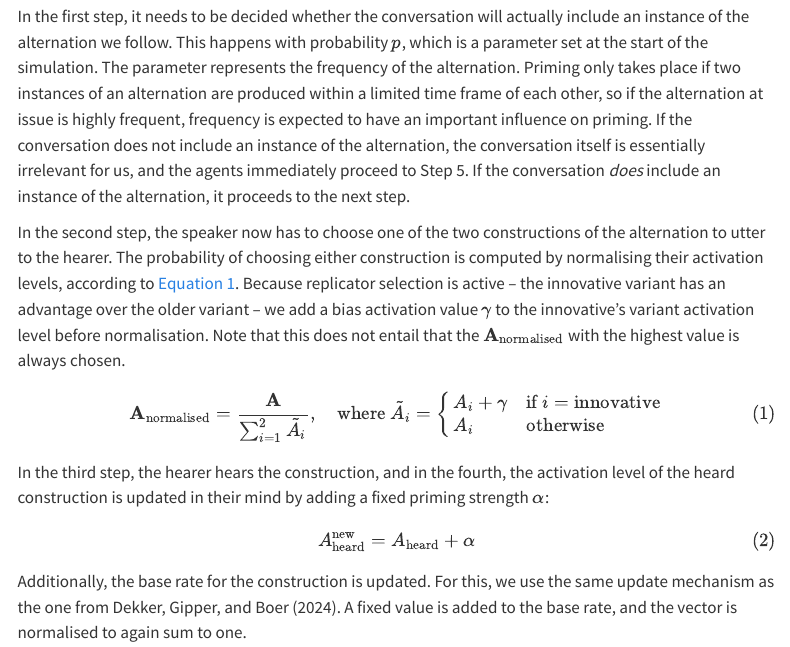
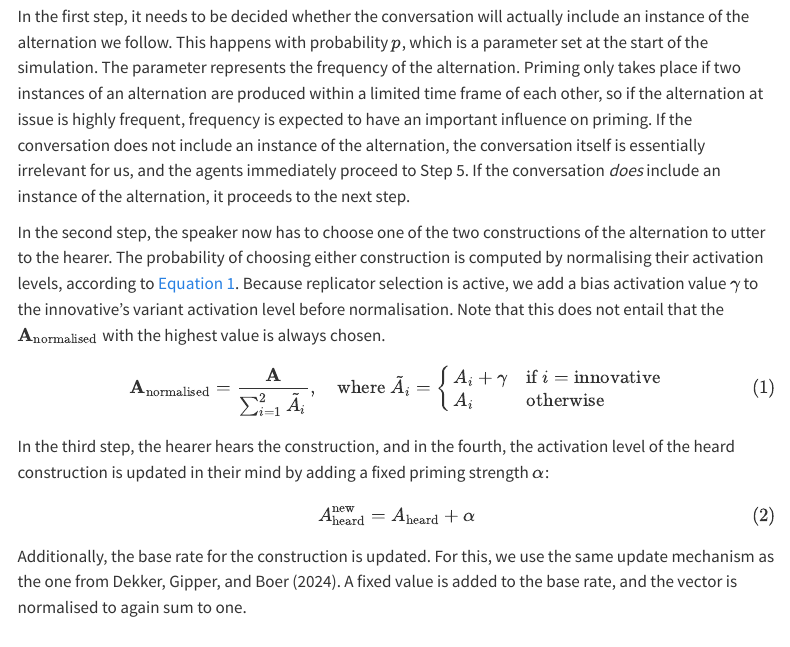
Before and after one commit to AntheSevenants/fwo-priming, a Quarto document (article/article.qmd): the page in a window 1100 px wide, from 7100 px down. Rendered offline with R 4.5, knitr and Pandoc in place of Quarto, with nearby package versions; menus at the side of the page are left out.

Commit message:
Remove advantage subclause

```diff
--- a/article/article.qmd
+++ b/article/article.qmd
@@ -162,7 +162,7 @@ All $N$ agents in our simulation are initialised with the same values for the ba
 
 In the first step, it needs to be decided whether the conversation will actually include an instance of the alternation we follow. This happens with probability $p$, which is a parameter set at the start of the simulation. The parameter represents the frequency of the alternation. Priming only takes place if two instances of an alternation are produced within a limited time frame of each other, so if the alternation at issue is highly frequent, frequency is expected to have an important influence on priming. If the conversation does not include an instance of the alternation, the conversation itself is essentially irrelevant for us, and the agents immediately proceed to Step 5. If the conversation *does* include an instance of the alternation, it proceeds to the next step.
 
-In the second step, the speaker now has to choose one of the two constructions of the alternation to utter to the hearer. The probability of choosing either construction is computed by normalising their activation levels, according to @eq-normalisation. Because replicator selection is active -- the innovative variant has an advantage over the older variant -- we add a bias activation value $\gamma$ to the innovative's variant activation level before normalisation. Note that this does not entail that the $\mathbf{A}_{\text{normalised}}$ with the highest value is always chosen.
+In the second step, the speaker now has to choose one of the two constructions of the alternation to utter to the hearer. The probability of choosing either construction is computed by normalising their activation levels, according to @eq-normalisation. Because replicator selection is active, we add a bias activation value $\gamma$ to the innovative's variant activation level before normalisation. Note that this does not entail that the $\mathbf{A}_{\text{normalised}}$ with the highest value is always chosen.
 $$
 \mathbf{A}_{\text{normalised}} = \frac{\mathbf{A}}{\sum_{i=1}^{2} \tilde{A}_i}, \quad \text{where } \tilde{A}_i =
 \begin{cases}
```
